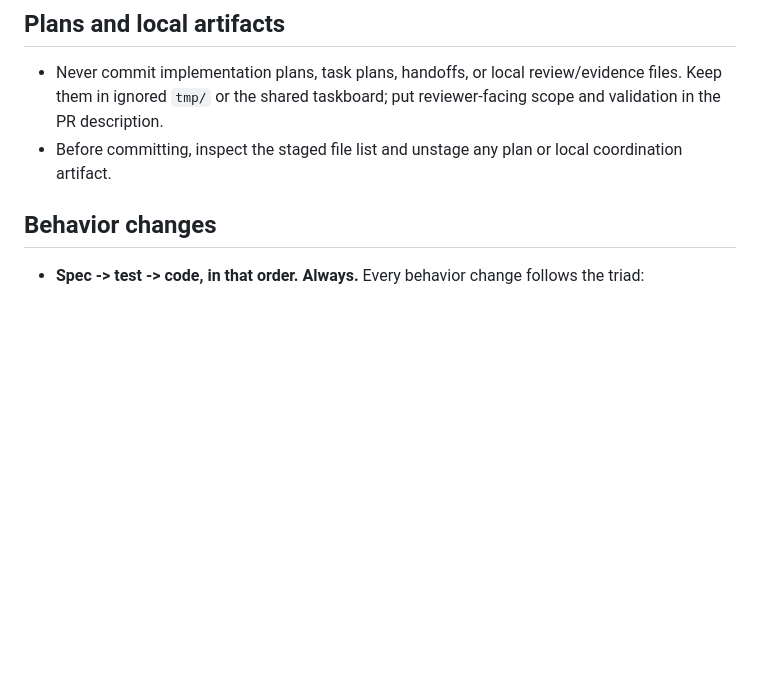
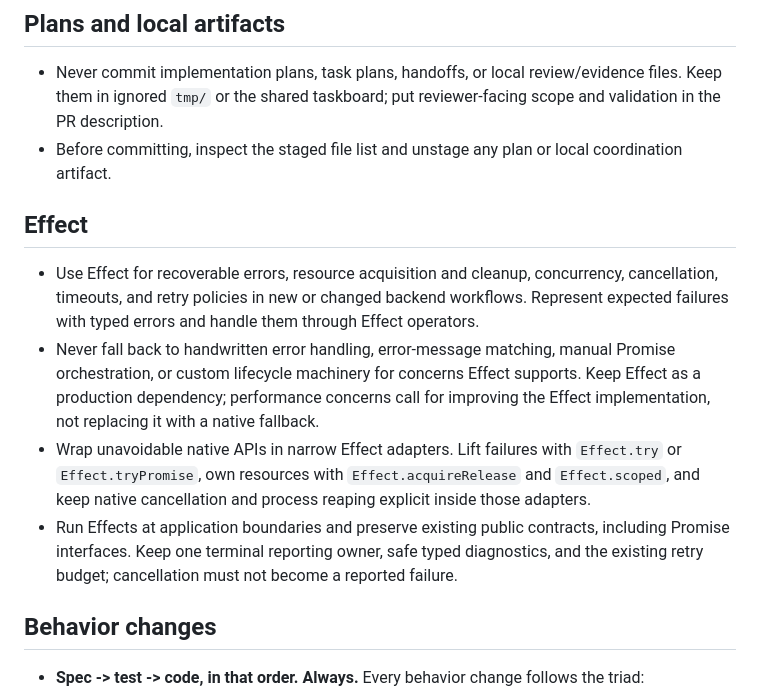
Before and after one commit to vire/speak-now, a Markdown page: AGENTS.md, the part around the change. Rendered like a GitHub page; blank space fills up the shorter version.

Commit message:
docs: require Effect for error and lifecycle handling

```diff
--- a/AGENTS.md
+++ b/AGENTS.md
@@ -28,6 +28,13 @@ Speak Now uses Bun, TypeScript, and React to turn existing Herdr agent updates i
 
 - Never commit implementation plans, task plans, handoffs, or local review/evidence files. Keep them in ignored `tmp/` or the shared taskboard; put reviewer-facing scope and validation in the PR description.
 - Before committing, inspect the staged file list and unstage any plan or local coordination artifact.
+
+## Effect
+
+- Use Effect for recoverable errors, resource acquisition and cleanup, concurrency, cancellation, timeouts, and retry policies in new or changed backend workflows. Represent expected failures with typed errors and handle them through Effect operators.
+- Never fall back to handwritten error handling, error-message matching, manual Promise orchestration, or custom lifecycle machinery for concerns Effect supports. Keep Effect as a production dependency; performance concerns call for improving the Effect implementation, not replacing it with a native fallback.
+- Wrap unavoidable native APIs in narrow Effect adapters. Lift failures with `Effect.try` or `Effect.tryPromise`, own resources with `Effect.acquireRelease` and `Effect.scoped`, and keep native cancellation and process reaping explicit inside those adapters.
+- Run Effects at application boundaries and preserve existing public contracts, including Promise interfaces. Keep one terminal reporting owner, safe typed diagnostics, and the existing retry budget; cancellation must not become a reported failure.
 
 ## Behavior changes
 
```
